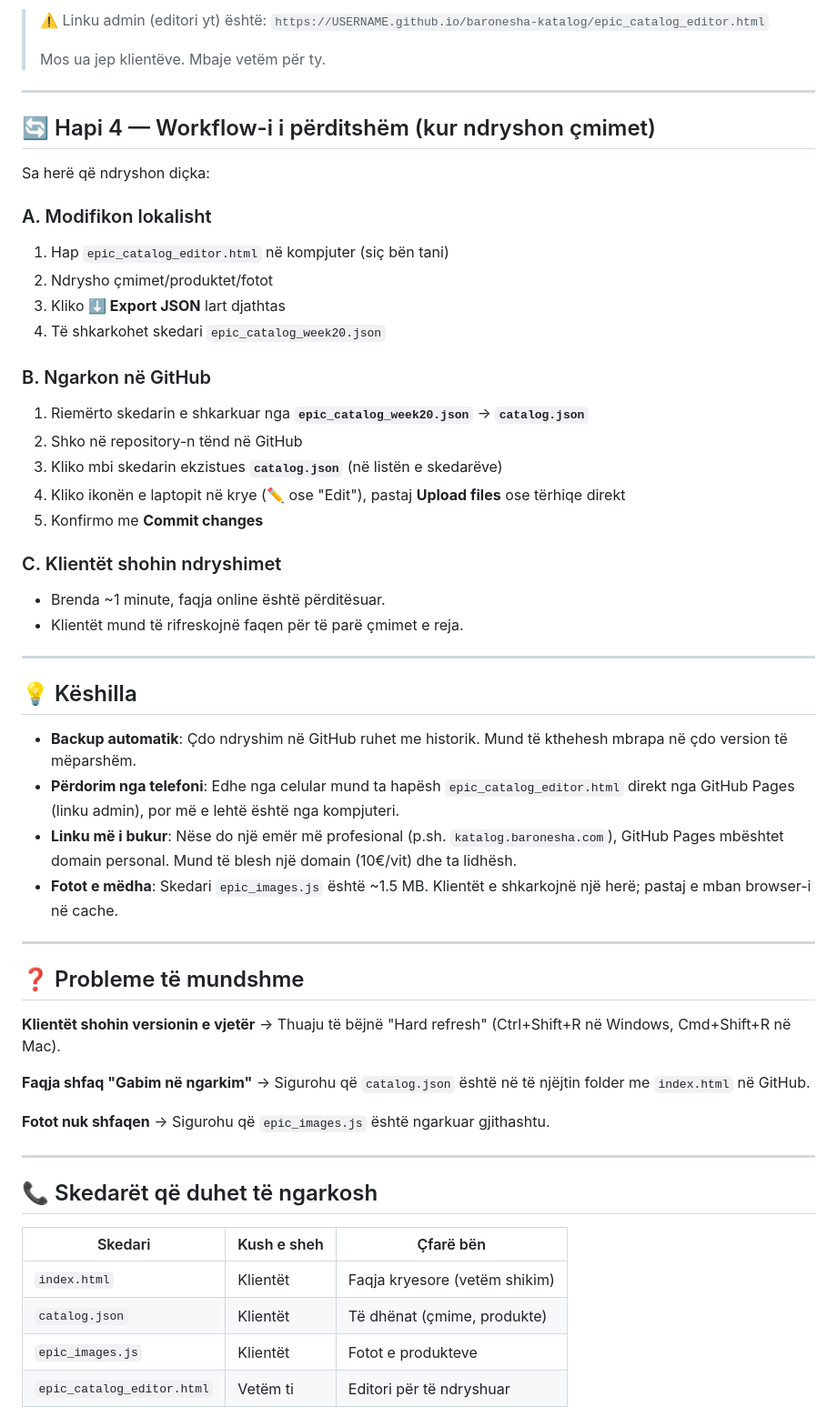
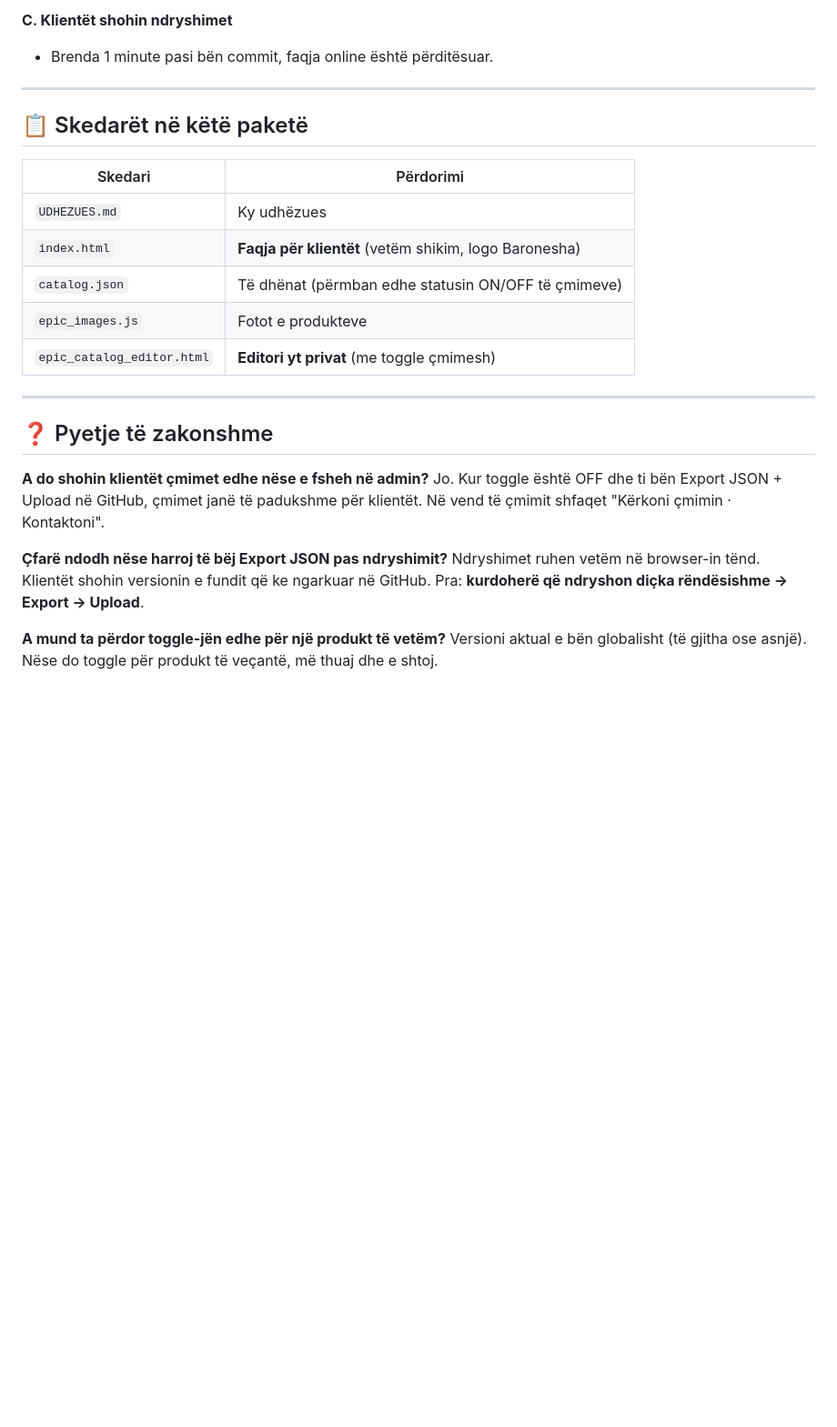
Before and after one commit to elis1989/baronesha-katalog, a Markdown page: UDHEZUES.md, the part around one of its changes. Shown at 91% size. Drawn GitHub-style; blank space fills up the shorter version.

```diff
--- a/UDHEZUES.md
+++ b/UDHEZUES.md
@@ -44,58 +73,28 @@
 
-> ⚠️ Linku admin (editori yt) është:
-> `https://USERNAME.github.io/baronesha-katalog/epic_catalog_editor.html`
->
-> Mos ua jep klientëve. Mbaje vetëm për ty.
+**C. Klientët shohin ndryshimet**
+- Brenda 1 minute pasi bën commit, faqja online është përditësuar.
 
 ---
 
-## 🔄 Hapi 4 — Workflow-i i përditshëm (kur ndryshon çmimet)
+## 📋 Skedarët në këtë paketë
 
-Sa herë që ndryshon diçka:
-
-### A. Modifikon lokalisht
-1. Hap `epic_catalog_editor.html` në kompjuter (siç bën tani)
-2. Ndrysho çmimet/produktet/fotot
-3. Kliko **⬇ Export JSON** lart djathtas
-4. Të shkarkohet skedari `epic_catalog_week20.json`
-
-### B. Ngarkon në GitHub
-1. Riemërto skedarin e shkarkuar nga **`epic_catalog_week20.json`** → **`catalog.json`**
-2. Shko në repository-n tënd në GitHub
-3. Kliko mbi skedarin ekzistues **`catalog.json`** (në listën e skedarëve)
-4. Kliko ikonën e laptopit në krye (✏️ ose "Edit"), pastaj **Upload files** ose tërhiqe direkt
-5. Konfirmo me **Commit changes**
-
-### C. Klientët shohin ndryshimet
-- Brenda ~1 minute, faqja online është përditësuar.
-- Klientët mund të rifreskojnë faqen për të parë çmimet e reja.
+| Skedari | Përdorimi |
+|---------|-----------|
+| `UDHEZUES.md` | Ky udhëzues |
+| `index.html` | **Faqja për klientët** (vetëm shikim, logo Baronesha) |
+| `catalog.json` | Të dhënat (përmban edhe statusin ON/OFF të çmimeve) |
+| `epic_images.js` | Fotot e produkteve |
+| `epic_catalog_editor.html` | **Editori yt privat** (me toggle çmimesh) |
 
 ---
 
-## 💡 Këshilla
+## ❓ Pyetje të zakonshme
 
-- **Backup automatik**: Çdo ndryshim në GitHub ruhet me historik. Mund të kthehesh mbrapa në çdo version të mëparshëm.
-- **Përdorim nga telefoni**: Edhe nga celular mund ta hapësh `epic_catalog_editor.html` direkt nga GitHub Pages (linku admin), por më e lehtë është nga kompjuteri.
-- **Linku më i bukur**: Nëse do një emër më profesional (p.sh. `katalog.baronesha.com`), GitHub Pages mbështet domain personal. Mund të blesh një domain (10€/vit) dhe ta lidhësh.
-- **Fotot e mëdha**: Skedari `epic_images.js` është ~1.5 MB. Klientët e shkarkojnë një herë; pastaj e mban browser-i në cache.
+**A do shohin klientët çmimet edhe nëse e fsheh në admin?**
+Jo. Kur toggle është OFF dhe ti bën Export JSON + Upload në GitHub, çmimet janë të padukshme për klientët. Në vend të çmimit shfaqet "Kërkoni çmimin · Kontaktoni".
 
----
+**Çfarë ndodh nëse harroj të bëj Export JSON pas ndryshimit?**
+Ndryshimet ruhen vetëm në browser-in tënd. Klientët shohin versionin e fundit që ke ngarkuar në GitHub. Pra: **kurdoherë që ndryshon diçka rëndësishme → Export → Upload**.
 
-## ❓ Probleme të mundshme
-
-**Klientët shohin versionin e vjetër** → Thuaju të bëjnë "Hard refresh" (Ctrl+Shift+R në Windows, Cmd+Shift+R në Mac).
-
-**Faqja shfaq "Gabim në ngarkim"** → Sigurohu që `catalog.json` është në të njëjtin folder me `index.html` në GitHub.
-
-**Fotot nuk shfaqen** → Sigurohu që `epic_images.js` është ngarkuar gjithashtu.
-
----
-
-## 📞 Skedarët që duhet të ngarkosh
-
-| Skedari | Kush e sheh | Çfarë bën |
-|---------|-------------|-----------|
-| `index.html` | Klientët | Faqja kryesore (vetëm shikim) |
-| `catalog.json` | Klientët | Të dhënat (çmime, produkte) |
-| `epic_images.js` | Klientët | Fotot e produkteve |
-| `epic_catalog_editor.html` | Vetëm ti | Editori për të ndryshuar |
+**A mund ta përdor toggle-jën edhe për një produkt të vetëm?**
+Versioni aktual e bën globalisht (të gjitha ose asnjë). Nëse do toggle për produkt të veçantë, më thuaj dhe e shtoj.
```
Also changed, not shown: other parts of UDHEZUES.md (+58 -29 lines).
